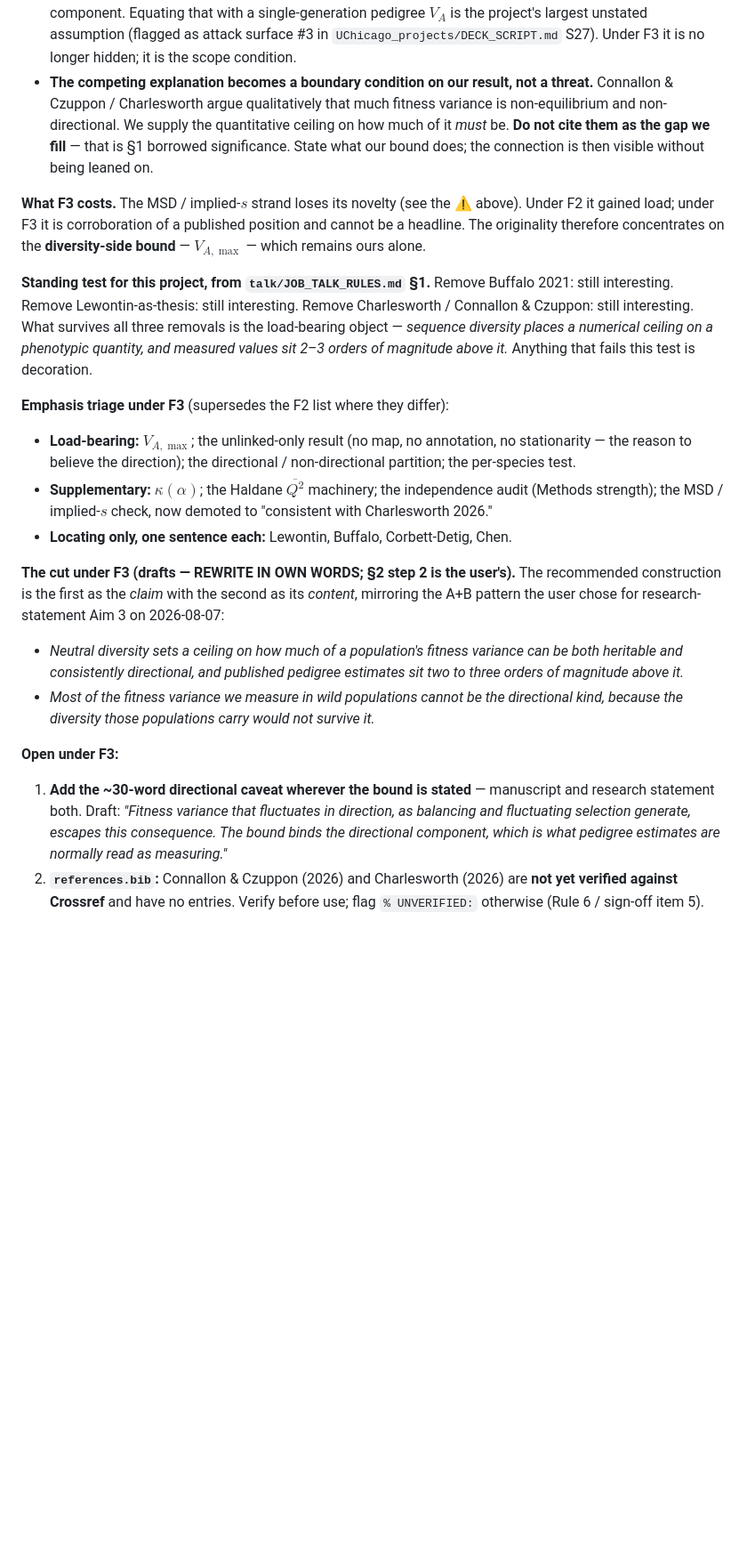
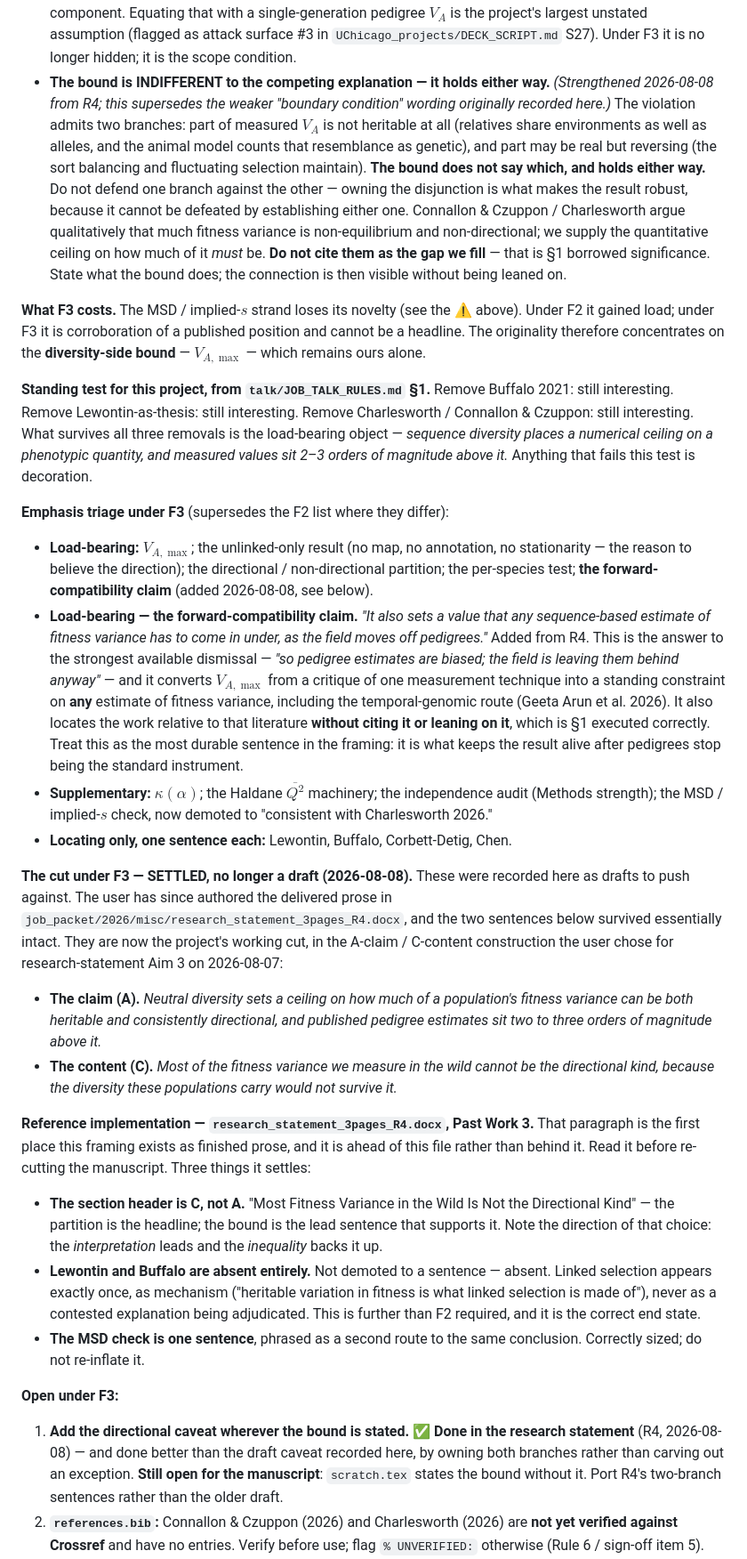
Before and after one commit to mawassw/va-neutral-diversity, a Markdown page: CLAUDE.md, the part around one of its changes. Shown at 89% size. Drawn GitHub-style; blank space fills up the shorter version.

Commit message:
Extend F3 with the two refinements executed in research statement R4
Folds back two improvements the delivered prose made on the framing recorded
here, so the file stops lagging the statement.

- "Holds either way" supersedes the weaker "boundary condition" wording. The
  violation admits two branches (not heritable at all / real but reversing);
  the bound is indifferent to which, and owning the disjunction is what makes
  it robust rather than something to defend.
- Adds the forward-compatibility claim as load-bearing: the bound constrains
  any sequence-based estimate of fitness variance, not just pedigrees. This
  answers the strongest dismissal available and locates the work relative to
  the temporal-genomic literature without leaning on it.

Also: marks the F3 cut as settled rather than draft, since the user has now
authored the delivered prose; records R4 Past Work 3 as the reference
implementation (header is the partition, bound is the lead sentence, Lewontin
and Buffalo absent entirely, MSD check one sentence); and closes open item 1
for the statement while leaving it open for scratch.tex.

Co-Authored-By: Claude Opus 5 (1M context) <noreply@anthropic.com>

```diff
--- a/CLAUDE.md
+++ b/CLAUDE.md
@@ -113,11 +113,17 @@ pedigree estimates are normally read as measuring.
   project's largest unstated assumption (flagged as attack surface #3 in
   `UChicago_projects/DECK_SCRIPT.md` S27). Under F3 it is no longer hidden; it is the scope
   condition.
-- **The competing explanation becomes a boundary condition on our result, not a threat.** Connallon
-  & Czuppon / Charlesworth argue qualitatively that much fitness variance is non-equilibrium and
-  non-directional. We supply the quantitative ceiling on how much of it *must* be. **Do not cite them
-  as the gap we fill** — that is §1 borrowed significance. State what our bound does; the connection
-  is then visible without being leaned on.
+- **The bound is INDIFFERENT to the competing explanation — it holds either way.** *(Strengthened
+  2026-08-08 from R4; this supersedes the weaker "boundary condition" wording originally recorded
+  here.)* The violation admits two branches: part of measured $V_A$ is not heritable at all (relatives
+  share environments as well as alleles, and the animal model counts that resemblance as genetic), and
+  part may be real but reversing (the sort balancing and fluctuating selection maintain). **The bound
+  does not say which, and holds either way.** Do not defend one branch against the other — owning the
+  disjunction is what makes the result robust, because it cannot be defeated by establishing either
+  one. Connallon & Czuppon / Charlesworth argue qualitatively that much fitness variance is
+  non-equilibrium and non-directional; we supply the quantitative ceiling on how much of it *must* be.
+  **Do not cite them as the gap we fill** — that is §1 borrowed significance. State what the bound
+  does; the connection is then visible without being leaned on.
 
 **What F3 costs.** The MSD / implied-$s$ strand loses its novelty (see the ⚠ above). Under F2 it
 gained load; under F3 it is corroboration of a published position and cannot be a headline. The
@@ -134,28 +140,53 @@ above it.* Anything that fails this test is decoration.
 
 - **Load-bearing:** $V_{A,\max}$; the unlinked-only result (no map, no annotation, no stationarity —
   the reason to believe the direction); the directional / non-directional partition; the per-species
-  test.
+  test; **the forward-compatibility claim** (added 2026-08-08, see below).
+- **Load-bearing — the forward-compatibility claim.** *"It also sets a value that any sequence-based
+  estimate of fitness variance has to come in under, as the field moves off pedigrees."* Added from
+  R4. This is the answer to the strongest available dismissal — *"so pedigree estimates are biased;
+  the field is leaving them behind anyway"* — and it converts $V_{A,\max}$ from a critique of one
+  measurement technique into a standing constraint on **any** estimate of fitness variance, including
+  the temporal-genomic route (Geeta Arun et al. 2026). It also locates the work relative to that
+  literature **without citing it or leaning on it**, which is §1 executed correctly. Treat this as the
+  most durable sentence in the framing: it is what keeps the result alive after pedigrees stop being
+  the standard instrument.
 - **Supplementary:** $\kappa(\alpha)$; the Haldane $\overline{Q^2}$ machinery; the independence audit
   (Methods strength); the MSD / implied-$s$ check, now demoted to "consistent with Charlesworth
   2026."
 - **Locating only, one sentence each:** Lewontin, Buffalo, Corbett-Detig, Chen.
 
-**The cut under F3 (drafts — REWRITE IN OWN WORDS; §2 step 2 is the user's).** The recommended
-construction is the first as the *claim* with the second as its *content*, mirroring the A+B pattern
+**The cut under F3 — SETTLED, no longer a draft (2026-08-08).** These were recorded here as drafts to
+push against. The user has since authored the delivered prose in
+`job_packet/2026/misc/research_statement_3pages_R4.docx`, and the two sentences below survived
+essentially intact. They are now the project's working cut, in the A-claim / C-content construction
 the user chose for research-statement Aim 3 on 2026-08-07:
 
-- *Neutral diversity sets a ceiling on how much of a population's fitness variance can be both
-  heritable and consistently directional, and published pedigree estimates sit two to three orders of
-  magnitude above it.*
-- *Most of the fitness variance we measure in wild populations cannot be the directional kind,
-  because the diversity those populations carry would not survive it.*
+- **The claim (A).** *Neutral diversity sets a ceiling on how much of a population's fitness variance
+  can be both heritable and consistently directional, and published pedigree estimates sit two to
+  three orders of magnitude above it.*
+- **The content (C).** *Most of the fitness variance we measure in the wild cannot be the directional
+  kind, because the diversity these populations carry would not survive it.*
+
+**Reference implementation — `research_statement_3pages_R4.docx`, Past Work 3.** That paragraph is the
+first place this framing exists as finished prose, and it is ahead of this file rather than behind it.
+Read it before re-cutting the manuscript. Three things it settles:
+
+- **The section header is C, not A.** "Most Fitness Variance in the Wild Is Not the Directional Kind"
+  — the partition is the headline; the bound is the lead sentence that supports it. Note the direction
+  of that choice: the *interpretation* leads and the *inequality* backs it up.
+- **Lewontin and Buffalo are absent entirely.** Not demoted to a sentence — absent. Linked selection
+  appears exactly once, as mechanism ("heritable variation in fitness is what linked selection is made
+  of"), never as a contested explanation being adjudicated. This is further than F2 required, and it
+  is the correct end state.
+- **The MSD check is one sentence**, phrased as a second route to the same conclusion. Correctly
+  sized; do not re-inflate it.
 
 **Open under F3:**
 
-1. **Add the ~30-word directional caveat wherever the bound is stated** — manuscript and research
-   statement both. Draft: *"Fitness variance that fluctuates in direction, as balancing and
-   fluctuating selection generate, escapes this consequence. The bound binds the directional
-   component, which is what pedigree estimates are normally read as measuring."*
+1. **Add the directional caveat wherever the bound is stated.** ✅ **Done in the research statement**
+   (R4, 2026-08-08) — and done better than the draft caveat recorded here, by owning both branches
+   rather than carving out an exception. **Still open for the manuscript**: `scratch.tex` states the
+   bound without it. Port R4's two-branch sentences rather than the older draft.
 2. **`references.bib`:** Connallon & Czuppon (2026) and Charlesworth (2026) are **not yet verified
    against Crossref** and have no entries. Verify before use; flag `% UNVERIFIED:` otherwise
    (Rule 6 / sign-off item 5).
```
Also changed, not shown: other parts of CLAUDE.md (+2 -2 lines).
